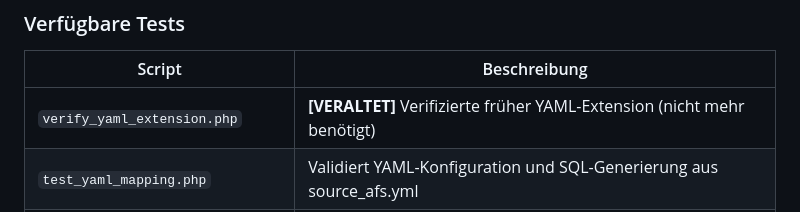
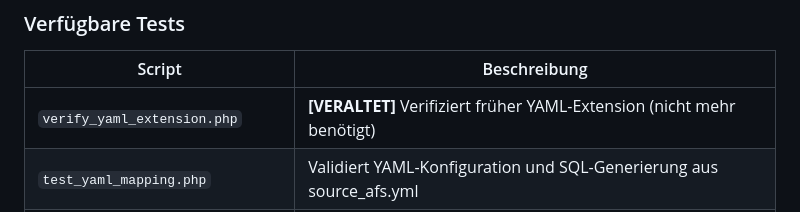
Before and after one commit to swedrowski79-dot/AFS-MappingXT, a Markdown page: README.md, the part around the change. Rendered like a GitHub page.

Commit message:
Update README.md
Co-authored-by: Copilot <175728472+Copilot@users.noreply.github.com>

```diff
--- a/README.md
+++ b/README.md
@@ -342,7 +342,7 @@ Das Projekt enthält umfassende Test-Skripte zur Validierung der Mapping-Logik:
 
 | Script | Beschreibung |
 |--------|--------------|
-| `verify_yaml_extension.php` | **[VERALTET]** Verifizierte früher YAML-Extension (nicht mehr benötigt) |
+| `verify_yaml_extension.php` | **[VERALTET]** Verifiziert früher YAML-Extension (nicht mehr benötigt) |
 | `test_yaml_mapping.php` | Validiert YAML-Konfiguration und SQL-Generierung aus source_afs.yml |
 | `test_target_mapping.php` | Validiert target_sqlite.yml Konfiguration und UPSERT-Statements |
 | `test_config_cache.php` | **[NEU]** Testet Caching-Layer für YAML-Konfigurationen |
```
